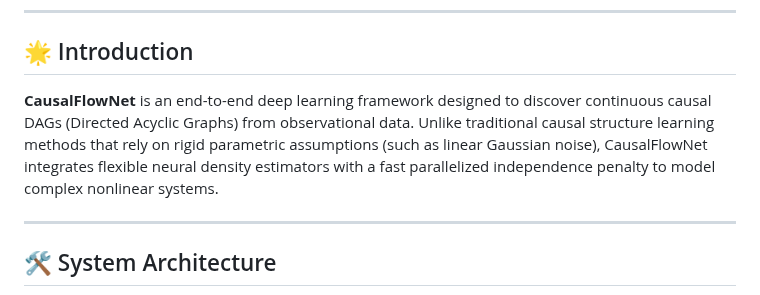
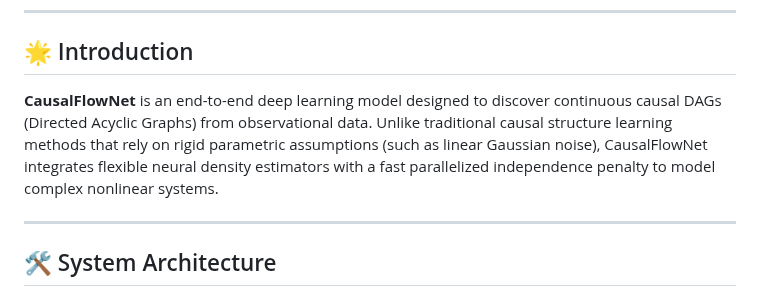
Before and after one commit to manhthai1706/CausalFlowNet, a Markdown page: README.md, the part around the change. Rendered like a GitHub page.

Commit message:
docs: clarify CausalFlowNet as a deep learning model rather than a framework in README

```diff
--- a/README.md
+++ b/README.md
@@ -12,7 +12,7 @@
 
 ## 🌟 Introduction
 
-**CausalFlowNet** is an end-to-end deep learning framework designed to discover continuous causal DAGs (Directed Acyclic Graphs) from observational data. Unlike traditional causal structure learning methods that rely on rigid parametric assumptions (such as linear Gaussian noise), CausalFlowNet integrates flexible neural density estimators with a fast parallelized independence penalty to model complex nonlinear systems.
+**CausalFlowNet** is an end-to-end deep learning model designed to discover continuous causal DAGs (Directed Acyclic Graphs) from observational data. Unlike traditional causal structure learning methods that rely on rigid parametric assumptions (such as linear Gaussian noise), CausalFlowNet integrates flexible neural density estimators with a fast parallelized independence penalty to model complex nonlinear systems.
 
 ---
 
```
